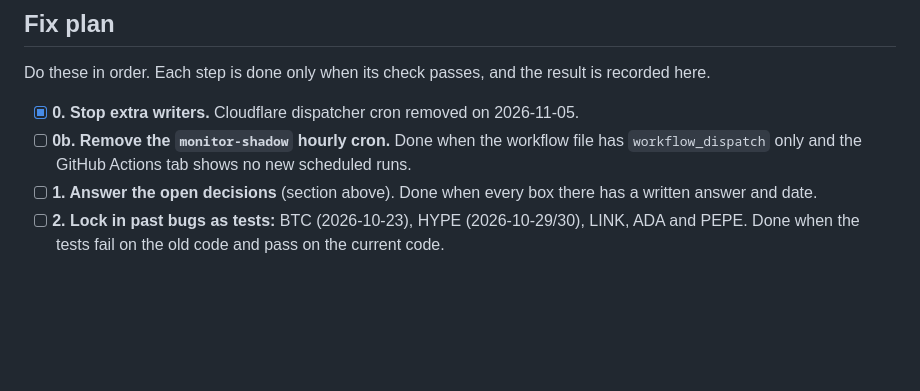
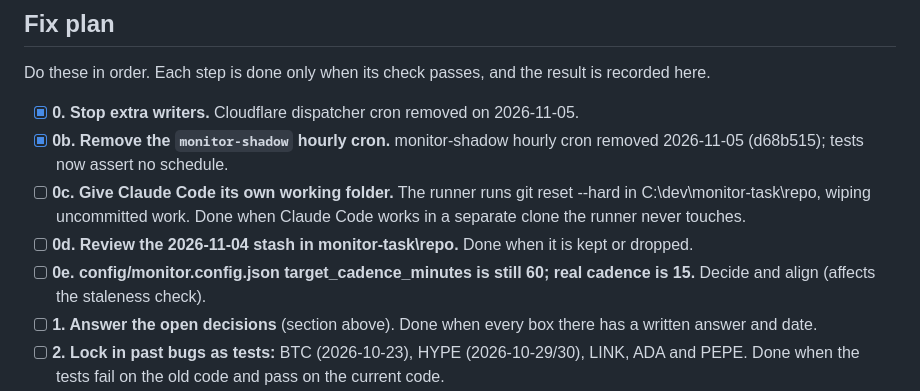
Before and after one commit to angiemcunningham-dot/levelup-sheets, a Markdown page: CURRENT_STATE.md, the part around the change. Drawn GitHub-style; blank space fills up the shorter version.

Commit message:
CURRENT_STATE: record 0b done, add 0c-0e
Co-Authored-By: Claude Opus 5 <noreply@anthropic.com>

```diff
--- a/CURRENT_STATE.md
+++ b/CURRENT_STATE.md
@@ -80,7 +80,10 @@ The root cause is one decision made in several places that drift apart. Problems
 Do these in order. Each step is done only when its check passes, and the result is recorded here.
 
 - [x] **0. Stop extra writers.** Cloudflare dispatcher cron removed on 2026-11-05.
-- [ ] **0b. Remove the `monitor-shadow` hourly cron.** Done when the workflow file has `workflow_dispatch` only and the GitHub Actions tab shows no new scheduled runs.
+- [x] **0b. Remove the `monitor-shadow` hourly cron.** monitor-shadow hourly cron removed 2026-11-05 (d68b515); tests now assert no schedule.
+- [ ] **0c. Give Claude Code its own working folder.** The runner runs git reset --hard in C:\dev\monitor-task\repo, wiping uncommitted work. Done when Claude Code works in a separate clone the runner never touches.
+- [ ] **0d. Review the 2026-11-04 stash in monitor-task\repo.** Done when it is kept or dropped.
+- [ ] **0e. config/monitor.config.json target_cadence_minutes is still 60; real cadence is 15.** Decide and align (affects the staleness check).
 - [ ] **1. Answer the open decisions** (section above). Done when every box there has a written answer and date.
 - [ ] **2. Lock in past bugs as tests:** BTC (2026-10-23), HYPE (2026-10-29/30), LINK, ADA and PEPE. Done when the tests fail on the old code and pass on the current code.
 - [ ] **3. Staging board.** A copy of the board where every change lands first. Done when Ang can open a staging link and approve before anything goes live.
```
